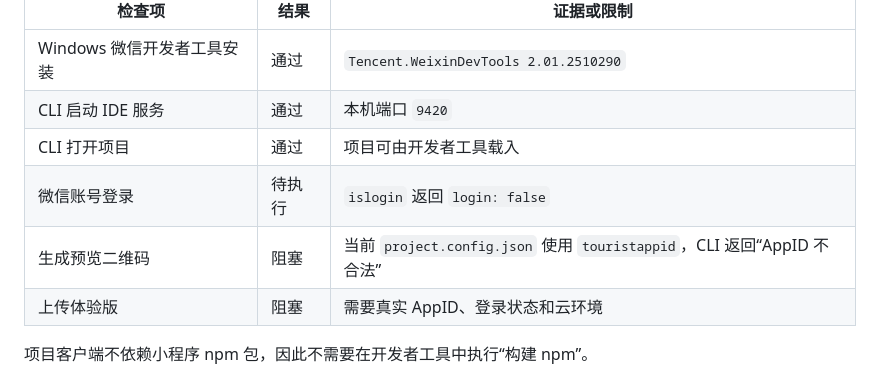
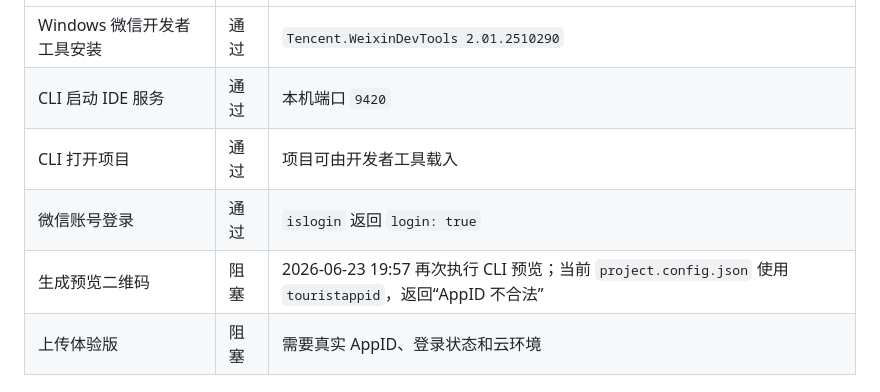
Before and after one commit to zzzzzzccxcxcxcxc/bubaibei, a Markdown page: postgrad-wordbook/docs/device-acceptance.md, the part around the change. GitHub-like rendering.

Commit message:
docs: record developer tools preview gate

```diff
--- a/postgrad-wordbook/docs/device-acceptance.md
+++ b/postgrad-wordbook/docs/device-acceptance.md
@@ -22,8 +22,8 @@
 | Windows 微信开发者工具安装 | 通过 | `Tencent.WeixinDevTools 2.01.2510290` |
 | CLI 启动 IDE 服务 | 通过 | 本机端口 `9420` |
 | CLI 打开项目 | 通过 | 项目可由开发者工具载入 |
-| 微信账号登录 | 待执行 | `islogin` 返回 `login: false` |
-| 生成预览二维码 | 阻塞 | 当前 `project.config.json` 使用 `touristappid`，CLI 返回“AppID 不合法” |
+| 微信账号登录 | 通过 | `islogin` 返回 `login: true` |
+| 生成预览二维码 | 阻塞 | 2026-06-23 19:57 再次执行 CLI 预览；当前 `project.config.json` 使用 `touristappid`，返回“AppID 不合法” |
 | 上传体验版 | 阻塞 | 需要真实 AppID、登录状态和云环境 |
 
 项目客户端不依赖小程序 npm 包，因此不需要在开发者工具中执行“构建 npm”。
```
